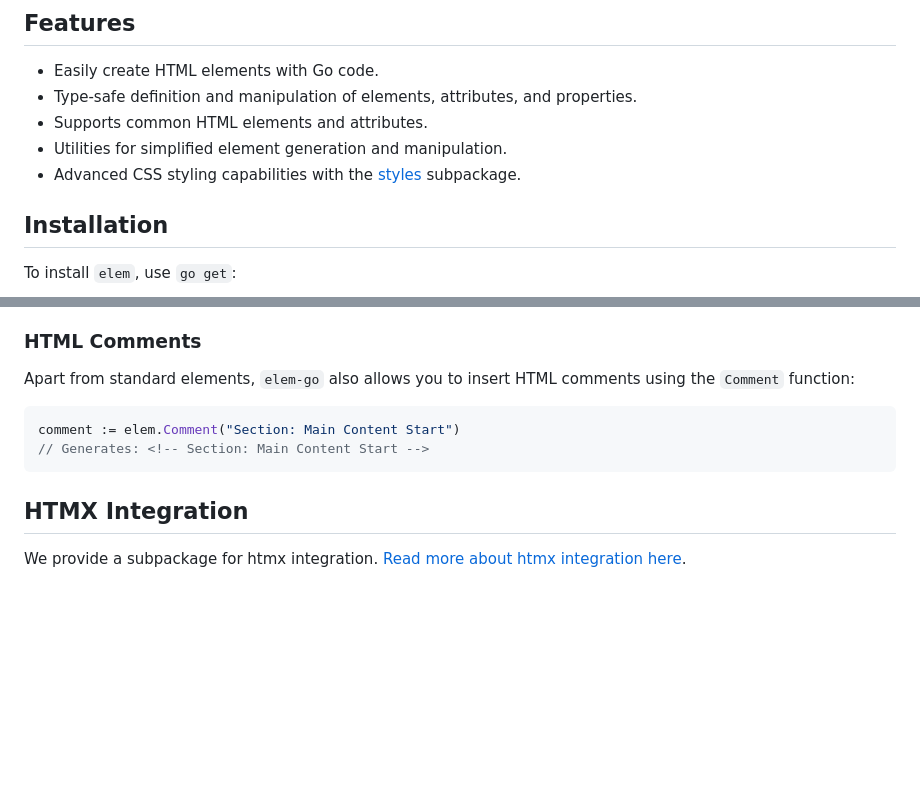
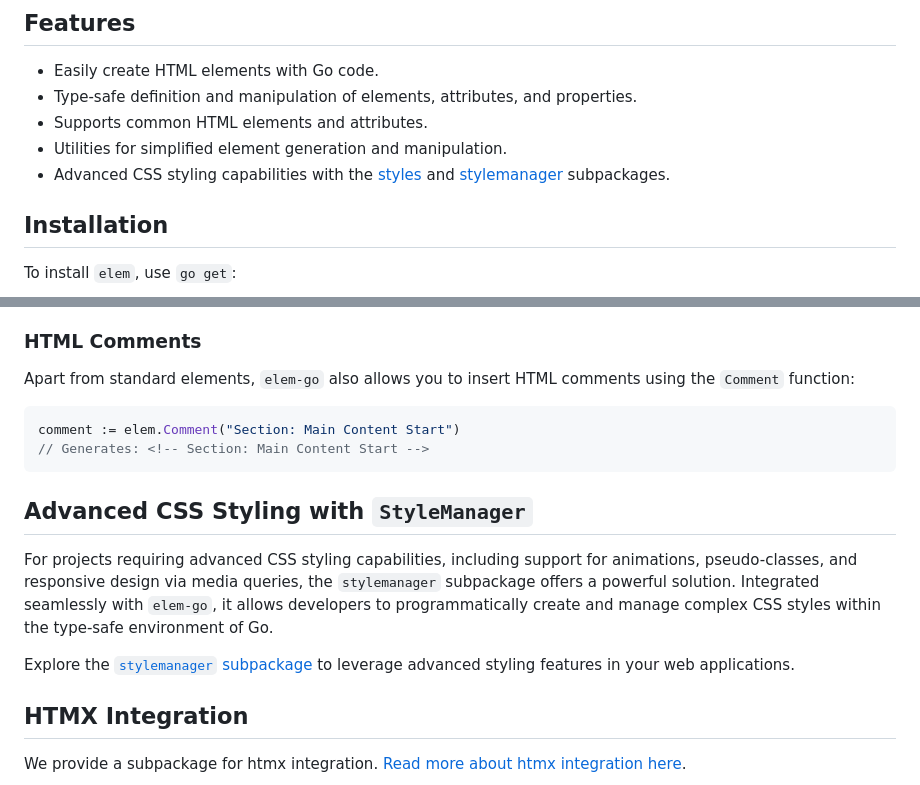
Before and after one commit to chasefleming/elem-go, a Markdown page: README.md, 2 parts joined by grey strips. Rendered like a GitHub page; blank space fills up the shorter version.

Commit message:
Add stylemanager link to main readme

````diff
--- a/README.md
+++ b/README.md
@@ -8,7 +8,7 @@
 - Type-safe definition and manipulation of elements, attributes, and properties.
 - Supports common HTML elements and attributes.
 - Utilities for simplified element generation and manipulation.
-- Advanced CSS styling capabilities with the [styles](styles/README.md) subpackage.
+- Advanced CSS styling capabilities with the [styles](styles/README.md) and [stylemanager](stylemanager/README.md) subpackages.
 
 ## Installation
 
@@ -204,6 +204,12 @@ comment := elem.Comment("Section: Main Content Start")
 // Generates: <!-- Section: Main Content Start -->
 ```
 
+## Advanced CSS Styling with `StyleManager`
+
+For projects requiring advanced CSS styling capabilities, including support for animations, pseudo-classes, and responsive design via media queries, the `stylemanager` subpackage offers a powerful solution. Integrated seamlessly with `elem-go`, it allows developers to programmatically create and manage complex CSS styles within the type-safe environment of Go.
+
+Explore the [`stylemanager` subpackage](stylemanager/README.md) to leverage advanced styling features in your web applications.
+
 ## HTMX Integration
 
 We provide a subpackage for htmx integration. [Read more about htmx integration here](htmx/README.md).
````
